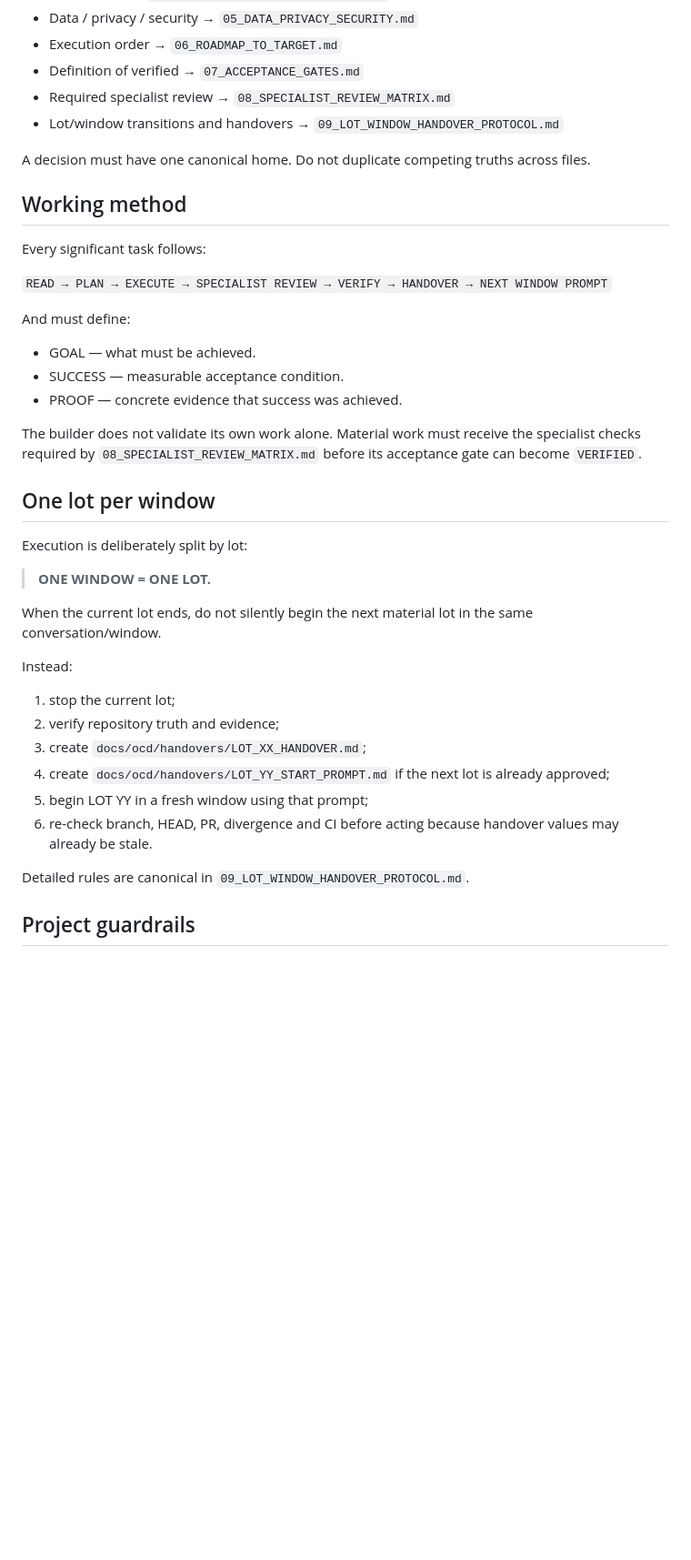
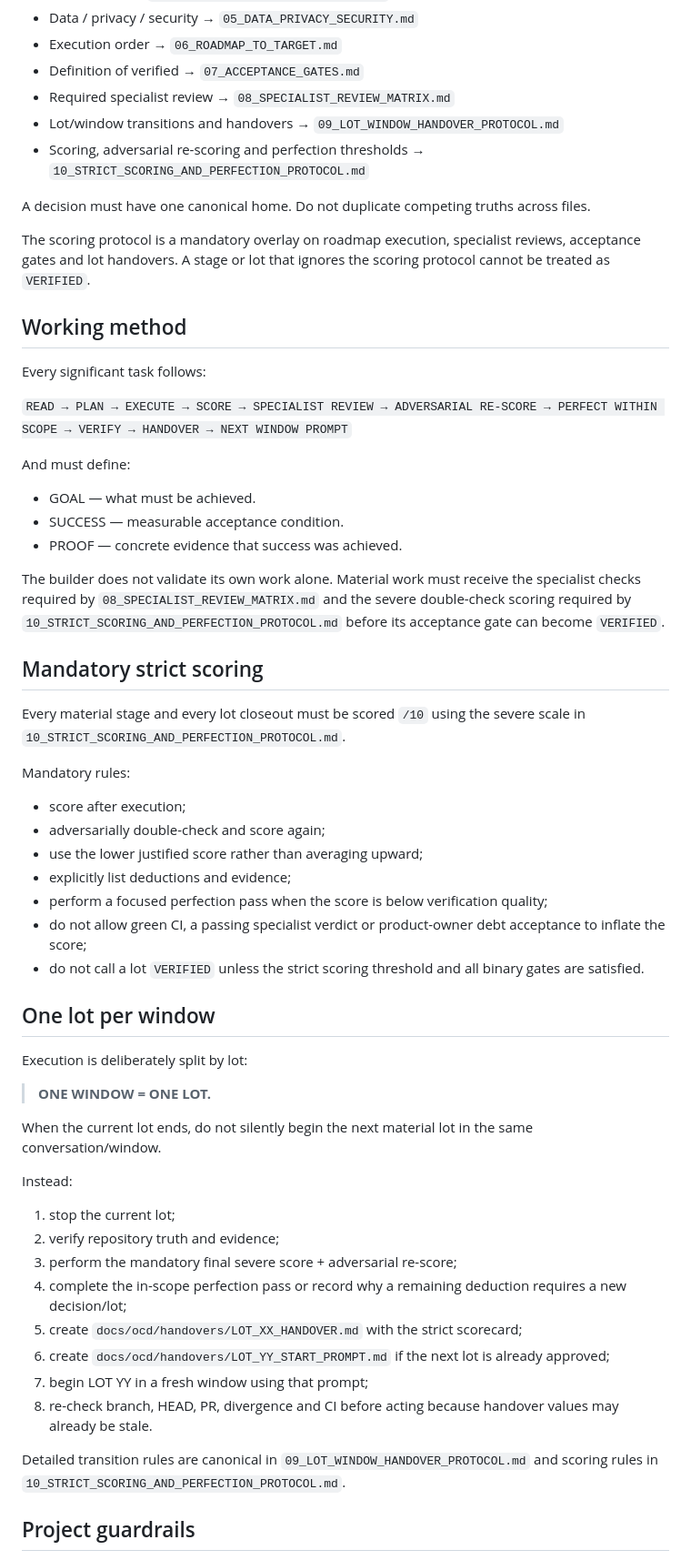
Before and after one commit to hraaaaf/trueground, a Markdown page: docs/ocd/00_README.md, the part around one of its changes. Shown at 91% size. GitHub-like rendering; blank space fills up the shorter version.

Commit message:
docs: make strict scoring mandatory

```diff
--- a/docs/ocd/00_README.md
+++ b/docs/ocd/00_README.md
@@ -40,14 +44,17 @@ When documents overlap, use this precedence by subject:
 - Definition of verified → `07_ACCEPTANCE_GATES.md`
 - Required specialist review → `08_SPECIALIST_REVIEW_MATRIX.md`
 - Lot/window transitions and handovers → `09_LOT_WINDOW_HANDOVER_PROTOCOL.md`
+- Scoring, adversarial re-scoring and perfection thresholds → `10_STRICT_SCORING_AND_PERFECTION_PROTOCOL.md`
 
 A decision must have one canonical home. Do not duplicate competing truths across files.
+
+The scoring protocol is a mandatory overlay on roadmap execution, specialist reviews, acceptance gates and lot handovers. A stage or lot that ignores the scoring protocol cannot be treated as `VERIFIED`.
 
 ## Working method
 
 Every significant task follows:
 
-`READ → PLAN → EXECUTE → SPECIALIST REVIEW → VERIFY → HANDOVER → NEXT WINDOW PROMPT`
+`READ → PLAN → EXECUTE → SCORE → SPECIALIST REVIEW → ADVERSARIAL RE-SCORE → PERFECT WITHIN SCOPE → VERIFY → HANDOVER → NEXT WINDOW PROMPT`
 
 And must define:
 
@@ -55,7 +62,21 @@ And must define:
 - SUCCESS — measurable acceptance condition.
 - PROOF — concrete evidence that success was achieved.
 
-The builder does not validate its own work alone. Material work must receive the specialist checks required by `08_SPECIALIST_REVIEW_MATRIX.md` before its acceptance gate can become `VERIFIED`.
+The builder does not validate its own work alone. Material work must receive the specialist checks required by `08_SPECIALIST_REVIEW_MATRIX.md` and the severe double-check scoring required by `10_STRICT_SCORING_AND_PERFECTION_PROTOCOL.md` before its acceptance gate can become `VERIFIED`.
+
+## Mandatory strict scoring
+
+Every material stage and every lot closeout must be scored `/10` using the severe scale in `10_STRICT_SCORING_AND_PERFECTION_PROTOCOL.md`.
+
+Mandatory rules:
+
+- score after execution;
+- adversarially double-check and score again;
+- use the lower justified score rather than averaging upward;
+- explicitly list deductions and evidence;
+- perform a focused perfection pass when the score is below verification quality;
+- do not allow green CI, a passing specialist verdict or product-owner debt acceptance to inflate the score;
+- do not call a lot `VERIFIED` unless the strict scoring threshold and all binary gates are satisfied.
 
 ## One lot per window
 
@@ -69,12 +90,14 @@ Instead:
 
 1. stop the current lot;
 2. verify repository truth and evidence;
-3. create `docs/ocd/handovers/LOT_XX_HANDOVER.md`;
-4. create `docs/ocd/handovers/LOT_YY_START_PROMPT.md` if the next lot is already approved;
-5. begin LOT YY in a fresh window using that prompt;
-6. re-check branch, HEAD, PR, divergence and CI before acting because handover values may already be stale.
+3. perform the mandatory final severe score + adversarial re-score;
+4. complete the in-scope perfection pass or record why a remaining deduction requires a new decision/lot;
+5. create `docs/ocd/handovers/LOT_XX_HANDOVER.md` with the strict scorecard;
+6. create `docs/ocd/handovers/LOT_YY_START_PROMPT.md` if the next lot is already approved;
+7. begin LOT YY in a fresh window using that prompt;
+8. re-check branch, HEAD, PR, divergence and CI before acting because handover values may already be stale.
 
-Detailed rules are canonical in `09_LOT_WINDOW_HANDOVER_PROTOCOL.md`.
+Detailed transition rules are canonical in `09_LOT_WINDOW_HANDOVER_PROTOCOL.md` and scoring rules in `10_STRICT_SCORING_AND_PERFECTION_PROTOCOL.md`.
 
 ## Project guardrails
 
```
Also changed, not shown: other parts of docs/ocd/00_README.md (+10 -5 lines).
